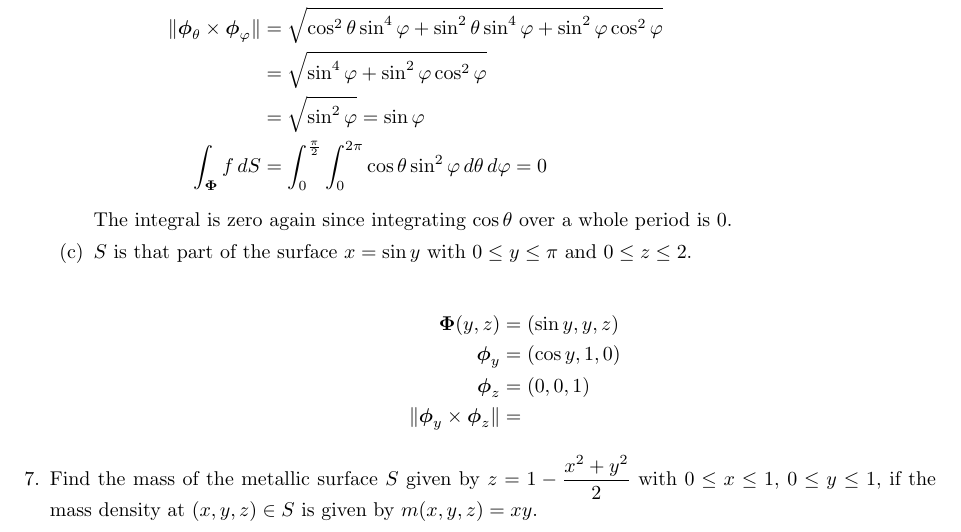
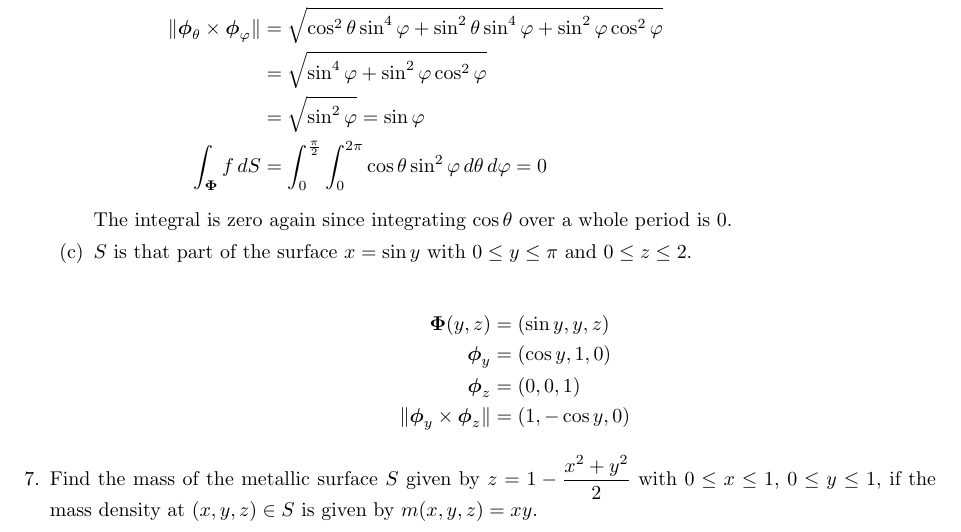
Before and after one commit to poonkeegan/school, a LaTeX document (matb42/a7.tex): part of page 3 of 3, cut so that both start at the same text. Compiled offline with pdfLaTeX.

Commit message:
Mon Mar  5 17:44:19 EST 2018

```diff
--- a/matb42/a7.tex
+++ b/matb42/a7.tex
@@ -134,7 +134,7 @@ Mar 13th 2018}
             \boldsymbol \Phi (y,z) &= (\sin y, y, z) \\
             \boldsymbol \phi_y &= (\cos y, 1, 0) \\
             \boldsymbol \phi_z &= (0,0,1) \\
-            \norm{ \boldsymbol \phi_y \times \boldsymbol \phi_z } &=
+            \norm{ \boldsymbol \phi_y \times \boldsymbol \phi_z } &= (1, -\cos y, 0)
         \end{align*}
     \end{enumerate}
 
```
Also changed, not shown: matb42/a7.pdf.
